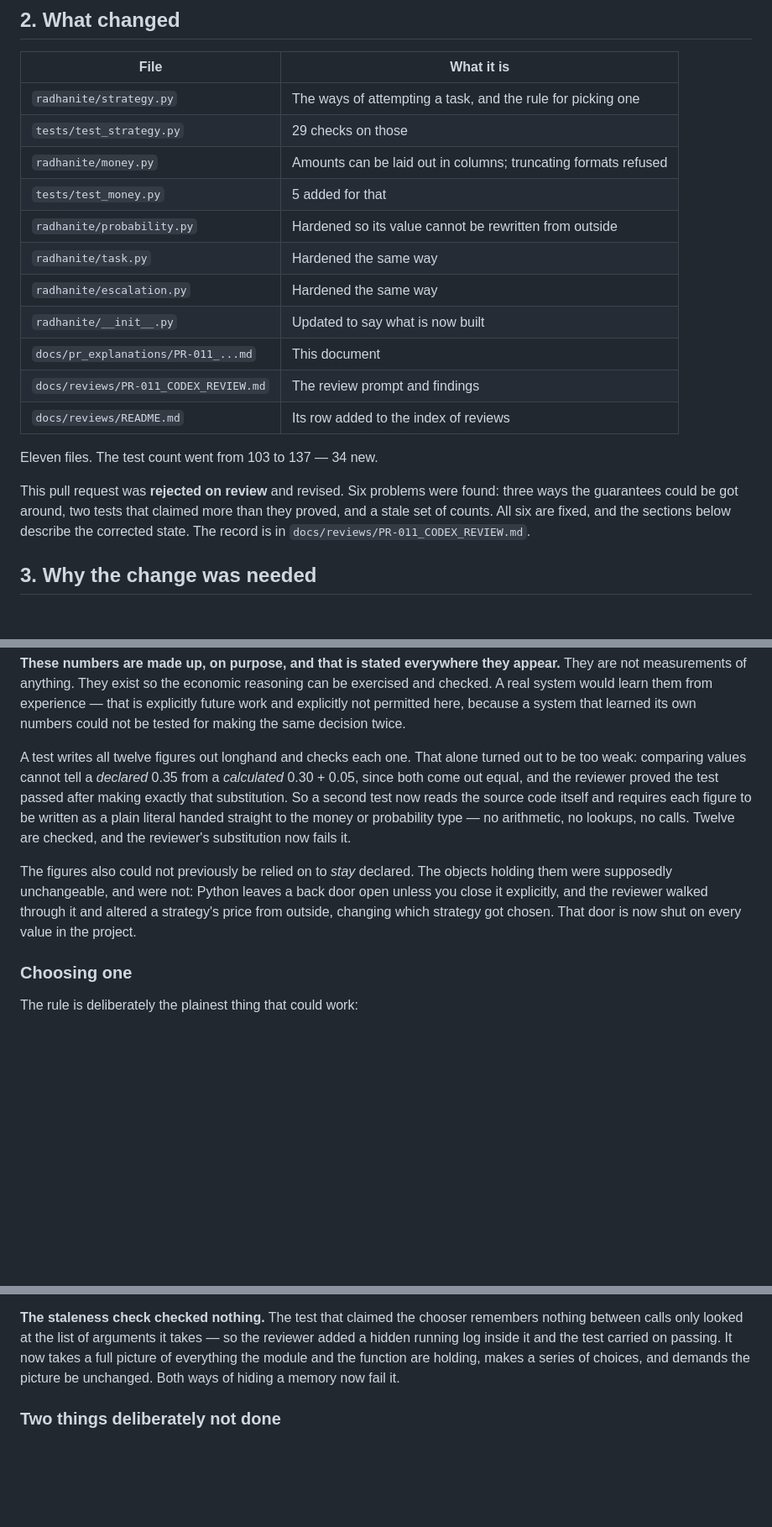
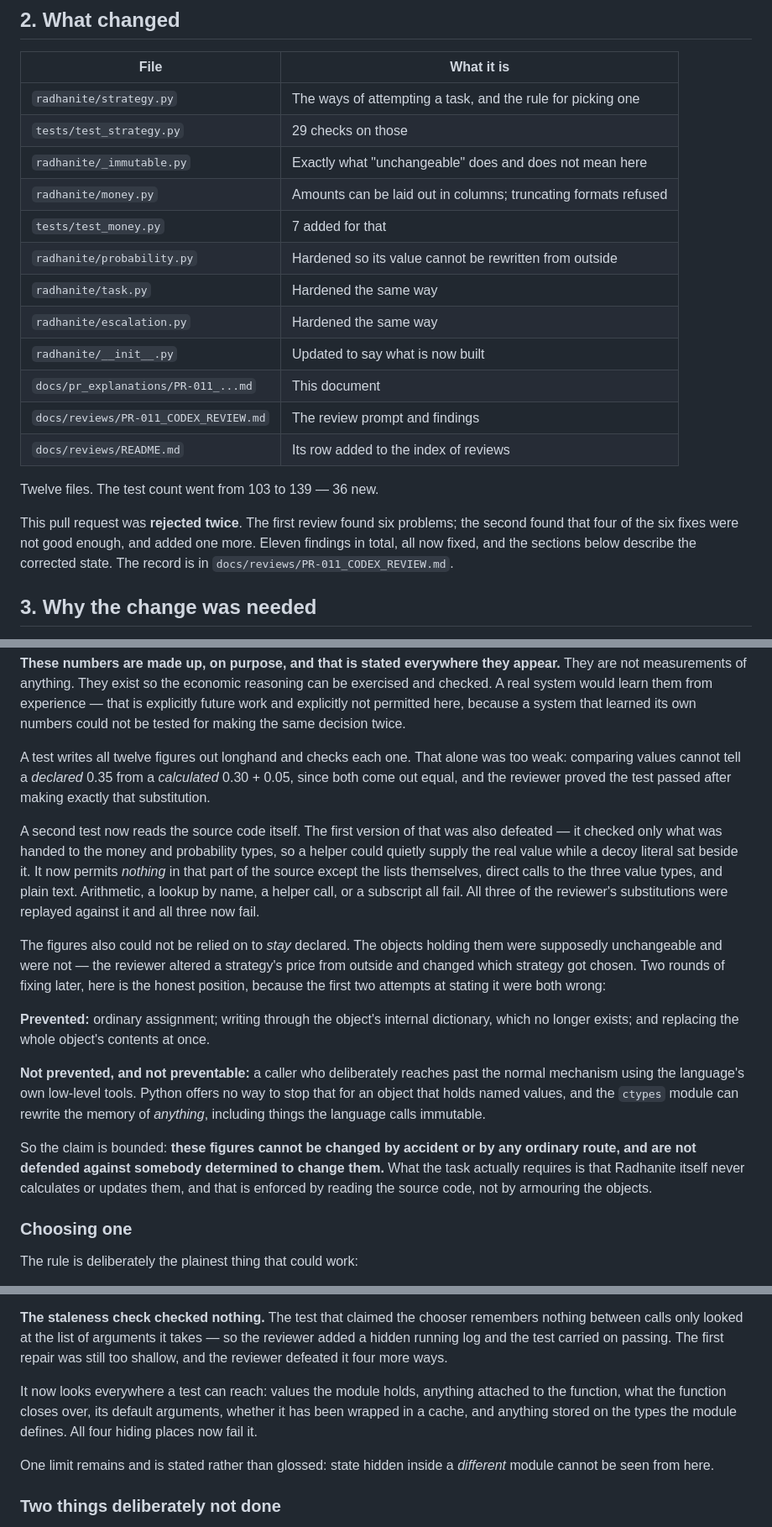
Before and after one commit to therealgulkorinaga/radhanite-ethonline, a Markdown page: docs/pr_explanations/PR-011_TASK-001_EXPLANATION.md, 3 parts joined by grey strips. Shown at 84% size. GitHub-like rendering; blank space fills up the shorter version.

Commit message:
Correction: the counts went stale again, and the immutability claims were false
Codex review findings CODEX-PR011-06 (reopened) and the claim half of
CODEX-PR011-01, on PR #11.

The counts were corrected once and then made stale by the dot-fill fix, which
added two tests after the numbers were written. Corrected to twelve files, 139
tests, 36 new, and 7 added Money tests. This is the seventh instance of this
class of error and the second on this pull request alone; the cause both times
was measuring before the last commits landed.

The explanation also claimed the mutation door was "shut on every value" and
that strategies could not be altered "by any route". Both were false: neither
object.__setattr__ nor ctypes can be prevented. The explanation now states which
routes are closed and which are not, and says plainly that the guarantee is
against accident rather than against determination.

The account of the ast and statelessness tests is likewise rewritten to say that
each was defeated once after being claimed sound, rather than presenting the
final version as though it had been right first time.

Authority: documented review correction

Co-Authored-By: Claude Opus 5 <noreply@anthropic.com>
Claude-Session: https://claude.ai/code/session_01DU2fyd2PZWy74DaZQkHKAY

```diff
--- a/docs/pr_explanations/PR-011_TASK-001_EXPLANATION.md
+++ b/docs/pr_explanations/PR-011_TASK-001_EXPLANATION.md
@@ -17,8 +17,9 @@ that always makes the same choice given the same situation.
 |---|---|
 | `radhanite/strategy.py` | The ways of attempting a task, and the rule for picking one |
 | `tests/test_strategy.py` | 29 checks on those |
+| `radhanite/_immutable.py` | Exactly what "unchangeable" does and does not mean here |
 | `radhanite/money.py` | Amounts can be laid out in columns; truncating formats refused |
-| `tests/test_money.py` | 5 added for that |
+| `tests/test_money.py` | 7 added for that |
 | `radhanite/probability.py` | Hardened so its value cannot be rewritten from outside |
 | `radhanite/task.py` | Hardened the same way |
 | `radhanite/escalation.py` | Hardened the same way |
@@ -27,13 +28,12 @@ that always makes the same choice given the same situation.
 | `docs/reviews/PR-011_CODEX_REVIEW.md` | The review prompt and findings |
 | `docs/reviews/README.md` | Its row added to the index of reviews |
 
-Eleven files. The test count went from 103 to 137 — 34 new.
+Twelve files. The test count went from 103 to 139 — 36 new.
 
-This pull request was **rejected on review** and revised. Six problems were
-found: three ways the guarantees could be got around, two tests that claimed
-more than they proved, and a stale set of counts. All six are fixed, and the
-sections below describe the corrected state. The record is in
-`docs/reviews/PR-011_CODEX_REVIEW.md`.
+This pull request was **rejected twice**. The first review found six problems;
+the second found that four of the six fixes were not good enough, and added one
+more. Eleven findings in total, all now fixed, and the sections below describe
+the corrected state. The record is in `docs/reviews/PR-011_CODEX_REVIEW.md`.
 
 ## 3. Why the change was needed
 
@@ -71,18 +71,39 @@ because a system that learned its own numbers could not be tested for making the
 same decision twice.
 
 A test writes all twelve figures out longhand and checks each one. That alone
-turned out to be too weak: comparing values cannot tell a *declared* 0.35 from a
-*calculated* 0.30 + 0.05, since both come out equal, and the reviewer proved the
-test passed after making exactly that substitution. So a second test now reads
-the source code itself and requires each figure to be written as a plain literal
-handed straight to the money or probability type — no arithmetic, no lookups, no
-calls. Twelve are checked, and the reviewer's substitution now fails it.
+was too weak: comparing values cannot tell a *declared* 0.35 from a *calculated*
+0.30 + 0.05, since both come out equal, and the reviewer proved the test passed
+after making exactly that substitution.
 
-The figures also could not previously be relied on to *stay* declared. The
-objects holding them were supposedly unchangeable, and were not: Python leaves a
-back door open unless you close it explicitly, and the reviewer walked through
-it and altered a strategy's price from outside, changing which strategy got
-chosen. That door is now shut on every value in the project.
+A second test now reads the source code itself. The first version of that was
+also defeated — it checked only what was handed to the money and probability
+types, so a helper could quietly supply the real value while a decoy literal sat
+beside it. It now permits *nothing* in that part of the source except the lists
+themselves, direct calls to the three value types, and plain text. Arithmetic, a
+lookup by name, a helper call, or a subscript all fail. All three of the
+reviewer's substitutions were replayed against it and all three now fail.
+
+The figures also could not be relied on to *stay* declared. The objects holding
+them were supposedly unchangeable and were not — the reviewer altered a
+strategy's price from outside and changed which strategy got chosen. Two rounds
+of fixing later, here is the honest position, because the first two attempts at
+stating it were both wrong:
+
+**Prevented:** ordinary assignment; writing through the object's internal
+dictionary, which no longer exists; and replacing the whole object's contents at
+once.
+
+**Not prevented, and not preventable:** a caller who deliberately reaches past
+the normal mechanism using the language's own low-level tools. Python offers no
+way to stop that for an object that holds named values, and the `ctypes` module
+can rewrite the memory of *anything*, including things the language calls
+immutable.
+
+So the claim is bounded: **these figures cannot be changed by accident or by any
+ordinary route, and are not defended against somebody determined to change
+them.** What the task actually requires is that Radhanite itself never
+calculates or updates them, and that is enforced by reading the source code, not
+by armouring the objects.
 
 ### Choosing one
 
@@ -115,10 +136,16 @@ depends on the weather.
 
 **The staleness check checked nothing.** The test that claimed the chooser
 remembers nothing between calls only looked at the list of arguments it takes —
-so the reviewer added a hidden running log inside it and the test carried on
-passing. It now takes a full picture of everything the module and the function
-are holding, makes a series of choices, and demands the picture be unchanged.
-Both ways of hiding a memory now fail it.
+so the reviewer added a hidden running log and the test carried on passing. The
+first repair was still too shallow, and the reviewer defeated it four more ways.
+
+It now looks everywhere a test can reach: values the module holds, anything
+attached to the function, what the function closes over, its default arguments,
+whether it has been wrapped in a cache, and anything stored on the types the
+module defines. All four hiding places now fail it.
+
+One limit remains and is stated rather than glossed: state hidden inside a
+*different* module cannot be seen from here.
 
 ### Two things deliberately not done
 
```
Also changed, not shown: other parts of docs/pr_explanations/PR-011_TASK-001_EXPLANATION.md (+4 -3 lines).
